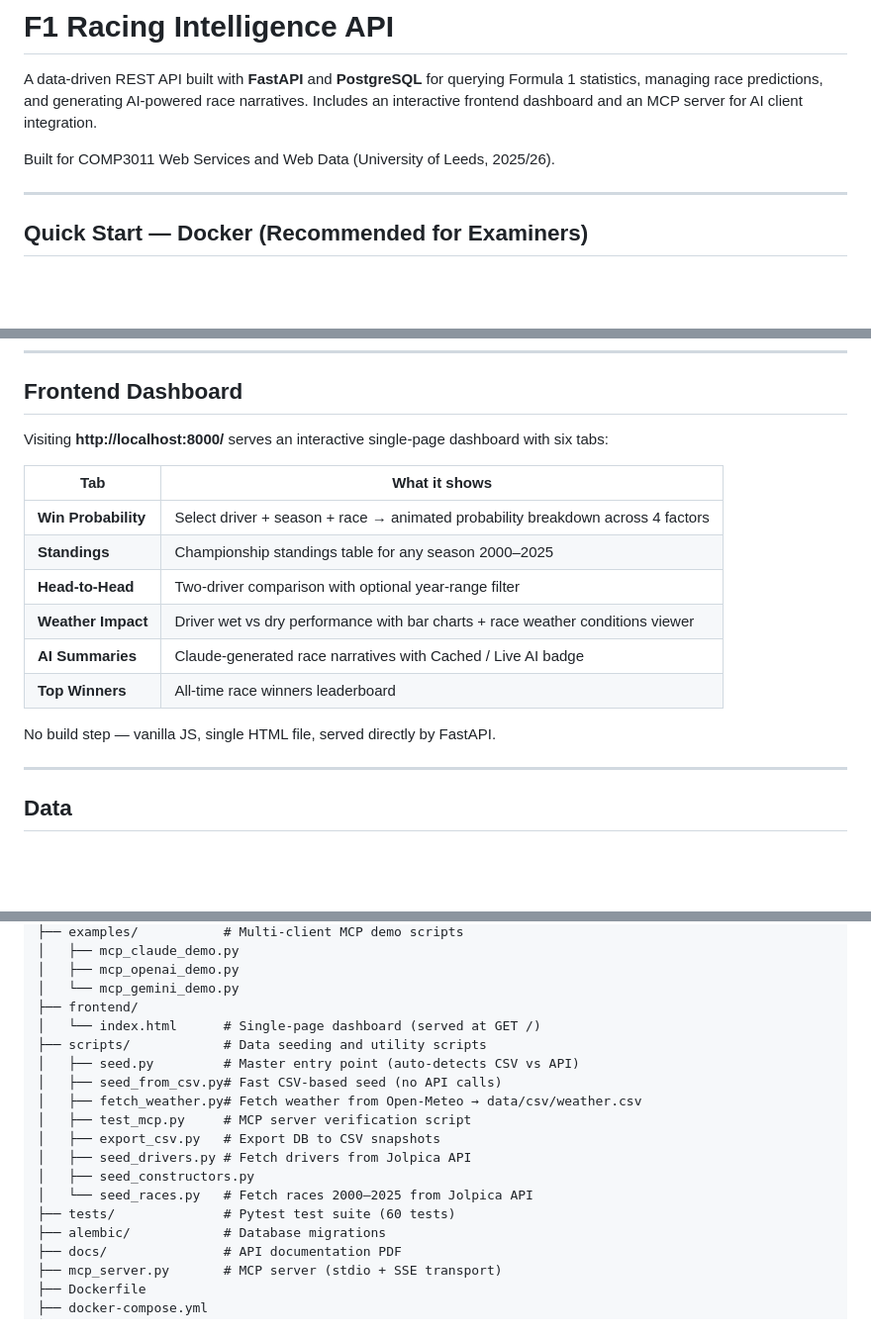
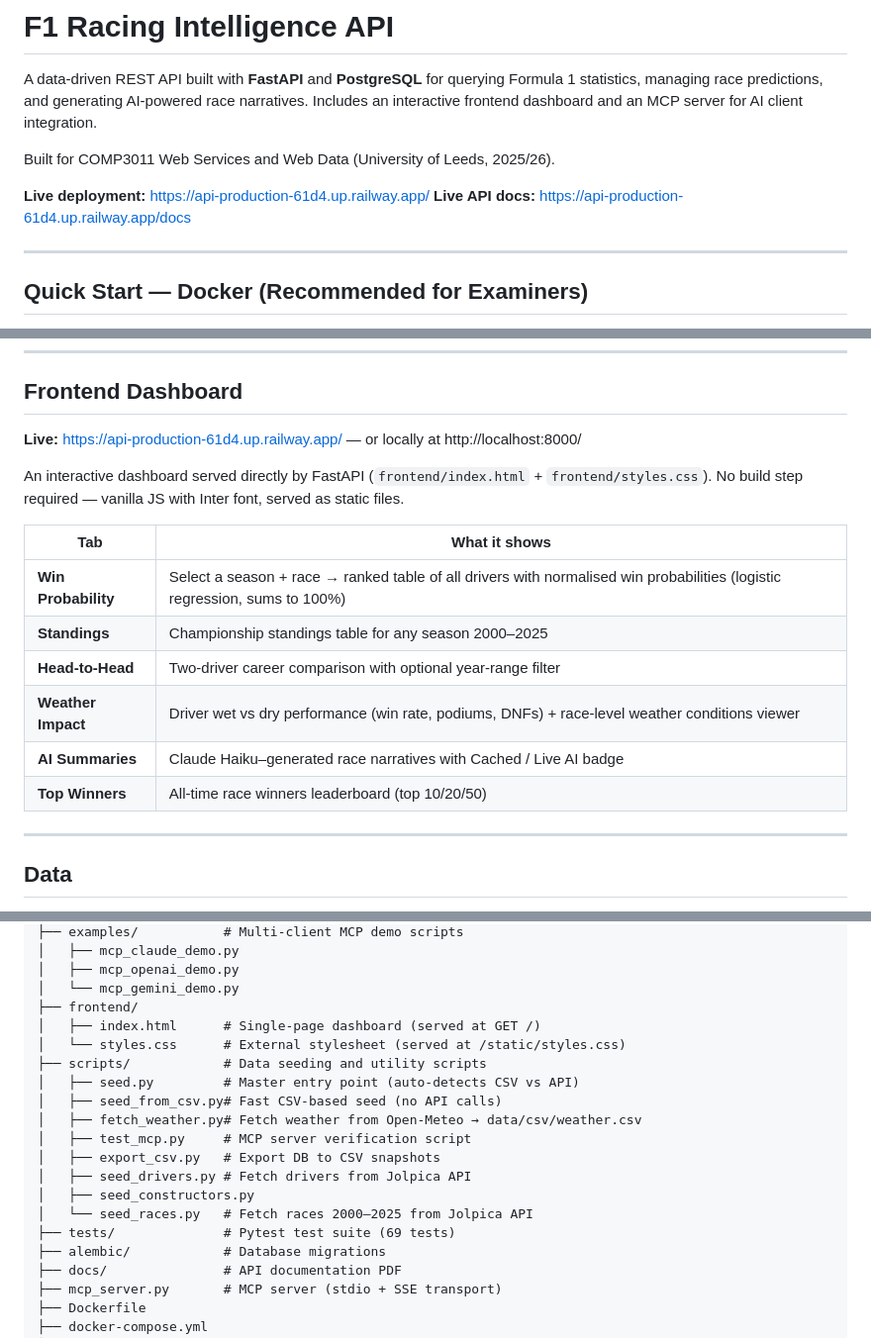
Before and after one commit to KianThakrar/Web-Services-and-Web-Data, a Markdown page: README.md, 3 parts joined by grey strips. Shown at 99% size. Drawn GitHub-style; blank space fills up the shorter version.

Commit message:
docs(readme): add Railway live URL and update to reflect current state
- Add live deployment URL and API docs link
- Update frontend section: styles.css separate file, correct tab descriptions
- Fix test count 60 → 69
- Update project structure to show frontend/styles.css

```diff
--- a/README.md
+++ b/README.md
@@ -3,6 +3,9 @@
 A data-driven REST API built with **FastAPI** and **PostgreSQL** for querying Formula 1 statistics, managing race predictions, and generating AI-powered race narratives. Includes an interactive frontend dashboard and an MCP server for AI client integration.
 
 Built for COMP3011 Web Services and Web Data (University of Leeds, 2025/26).
+
+**Live deployment:** https://api-production-61d4.up.railway.app/
+**Live API docs:** https://api-production-61d4.up.railway.app/docs
 
 ---
 
@@ -232,18 +235,18 @@ This ensures **full reproducibility** for examiners cloning without an API key.
 
 ## Frontend Dashboard
 
-Visiting **http://localhost:8000/** serves an interactive single-page dashboard with six tabs:
+**Live:** https://api-production-61d4.up.railway.app/ — or locally at http://localhost:8000/
+
+An interactive dashboard served directly by FastAPI (`frontend/index.html` + `frontend/styles.css`). No build step required — vanilla JS with Inter font, served as static files.
 
 | Tab | What it shows |
 |-----|--------------|
-| **Win Probability** | Select driver + season + race → animated probability breakdown across 4 factors |
+| **Win Probability** | Select a season + race → ranked table of all drivers with normalised win probabilities (logistic regression, sums to 100%) |
 | **Standings** | Championship standings table for any season 2000–2025 |
-| **Head-to-Head** | Two-driver comparison with optional year-range filter |
-| **Weather Impact** | Driver wet vs dry performance with bar charts + race weather conditions viewer |
-| **AI Summaries** | Claude-generated race narratives with Cached / Live AI badge |
-| **Top Winners** | All-time race winners leaderboard |
-
-No build step — vanilla JS, single HTML file, served directly by FastAPI.
+| **Head-to-Head** | Two-driver career comparison with optional year-range filter |
+| **Weather Impact** | Driver wet vs dry performance (win rate, podiums, DNFs) + race-level weather conditions viewer |
+| **AI Summaries** | Claude Haiku–generated race narratives with Cached / Live AI badge |
+| **Top Winners** | All-time race winners leaderboard (top 10/20/50) |
 
 ---
 
@@ -371,7 +374,8 @@ Full endpoint reference including parameters, request/response schemas, authenti
 │   ├── mcp_openai_demo.py
 │   └── mcp_gemini_demo.py
 ├── frontend/
-│   └── index.html      # Single-page dashboard (served at GET /)
+│   ├── index.html      # Single-page dashboard (served at GET /)
+│   └── styles.css      # External stylesheet (served at /static/styles.css)
 ├── scripts/            # Data seeding and utility scripts
 │   ├── seed.py         # Master entry point (auto-detects CSV vs API)
 │   ├── seed_from_csv.py# Fast CSV-based seed (no API calls)
@@ -381,7 +385,7 @@ Full endpoint reference including parameters, request/response schemas, authenti
 │   ├── seed_drivers.py # Fetch drivers from Jolpica API
 │   ├── seed_constructors.py
 │   └── seed_races.py   # Fetch races 2000–2025 from Jolpica API
-├── tests/              # Pytest test suite (60 tests)
+├── tests/              # Pytest test suite (69 tests)
 ├── alembic/            # Database migrations
 ├── docs/               # API documentation PDF
 ├── mcp_server.py       # MCP server (stdio + SSE transport)
```
Also changed, not shown: other parts of README.md (+1 -1 lines).
